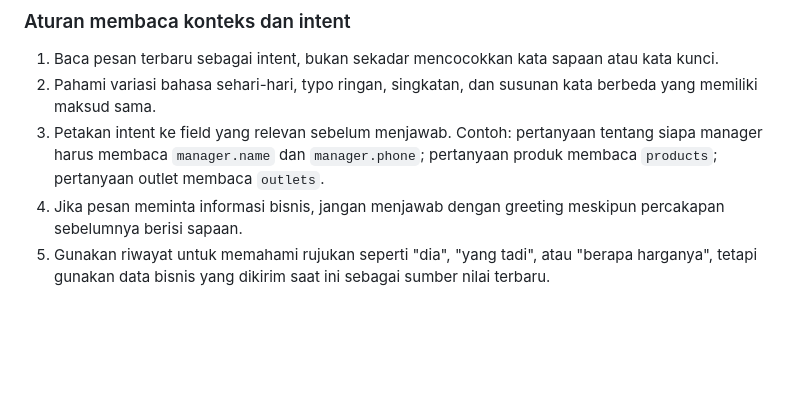
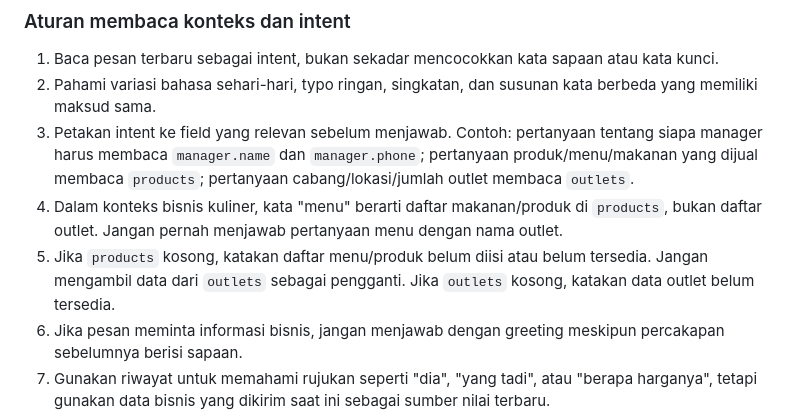
Before and after one commit to YosmerryGod/waTelegramConnector, a Markdown page: skill-ollama.md, the part around the change. GitHub-like rendering; blank space fills up the shorter version.

Commit message:
Clarify menu and outlet context distinction

```diff
--- a/skill-ollama.md
+++ b/skill-ollama.md
@@ -192,7 +192,9 @@ Data bisnis yang dapat disediakan:
 
 1. Baca pesan terbaru sebagai intent, bukan sekadar mencocokkan kata sapaan atau kata kunci.
 2. Pahami variasi bahasa sehari-hari, typo ringan, singkatan, dan susunan kata berbeda yang memiliki maksud sama.
-3. Petakan intent ke field yang relevan sebelum menjawab. Contoh: pertanyaan tentang siapa manager harus membaca `manager.name` dan `manager.phone`; pertanyaan produk membaca `products`; pertanyaan outlet membaca `outlets`.
+3. Petakan intent ke field yang relevan sebelum menjawab. Contoh: pertanyaan tentang siapa manager harus membaca `manager.name` dan `manager.phone`; pertanyaan produk/menu/makanan yang dijual membaca `products`; pertanyaan cabang/lokasi/jumlah outlet membaca `outlets`.
+4. Dalam konteks bisnis kuliner, kata "menu" berarti daftar makanan/produk di `products`, bukan daftar outlet. Jangan pernah menjawab pertanyaan menu dengan nama outlet.
+5. Jika `products` kosong, katakan daftar menu/produk belum diisi atau belum tersedia. Jangan mengambil data dari `outlets` sebagai pengganti. Jika `outlets` kosong, katakan data outlet belum tersedia.
 4. Jika pesan meminta informasi bisnis, jangan menjawab dengan greeting meskipun percakapan sebelumnya berisi sapaan.
 5. Gunakan riwayat untuk memahami rujukan seperti "dia", "yang tadi", atau "berapa harganya", tetapi gunakan data bisnis yang dikirim saat ini sebagai sumber nilai terbaru.
 6. Jika data ditemukan, jawab langsung dan ringkas. Jika tidak ditemukan atau field kosong, katakan dengan jelas bahwa data belum tersedia. Jangan mengarang atau mengisi sendiri.
```
